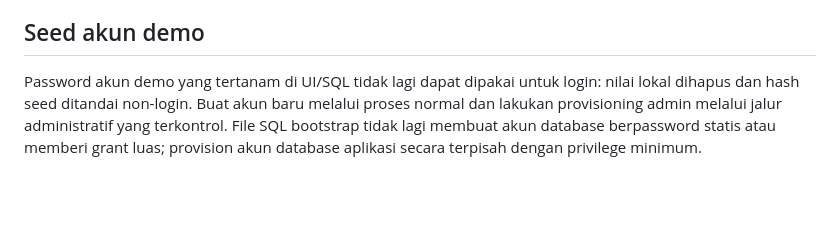
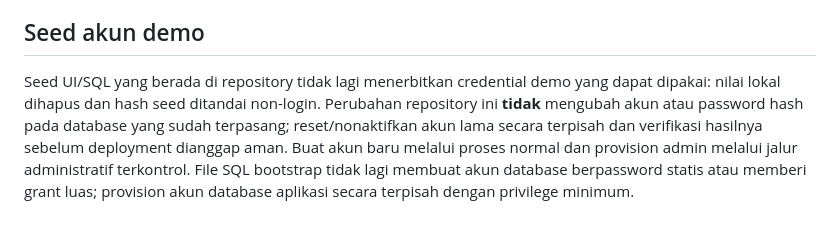
Before and after one commit to Blesiongne5758/BL-24, a Markdown page: SECURITY_SECRET_ROTATION.md, the part around the change. GitHub-like rendering; blank space fills up the shorter version.

```diff
--- a/SECURITY_SECRET_ROTATION.md
+++ b/SECURITY_SECRET_ROTATION.md
@@ -63,4 +63,4 @@ Commit baru menghapus literal rahasia dari **versi file saat ini**, tetapi secre
 
 ## Seed akun demo
 
-Password akun demo yang tertanam di UI/SQL tidak lagi dapat dipakai untuk login: nilai lokal dihapus dan hash seed ditandai non-login. Buat akun baru melalui proses normal dan lakukan provisioning admin melalui jalur administratif yang terkontrol. File SQL bootstrap tidak lagi membuat akun database berpassword statis atau memberi grant luas; provision akun database aplikasi secara terpisah dengan privilege minimum.
+Seed UI/SQL yang berada di repository tidak lagi menerbitkan credential demo yang dapat dipakai: nilai lokal dihapus dan hash seed ditandai non-login. Perubahan repository ini **tidak** mengubah akun atau password hash pada database yang sudah terpasang; reset/nonaktifkan akun lama secara terpisah dan verifikasi hasilnya sebelum deployment dianggap aman. Buat akun baru melalui proses normal dan provision admin melalui jalur administratif terkontrol. File SQL bootstrap tidak lagi membuat akun database berpassword statis atau memberi grant luas; provision akun database aplikasi secara terpisah dengan privilege minimum.
```
Also changed, not shown: database/README.md (+1 -1 lines).
